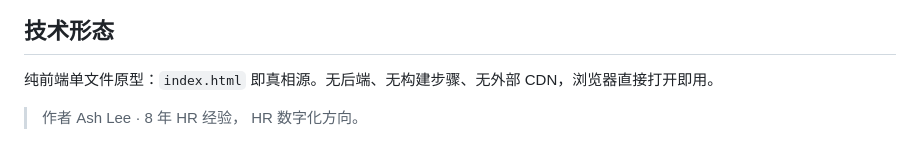
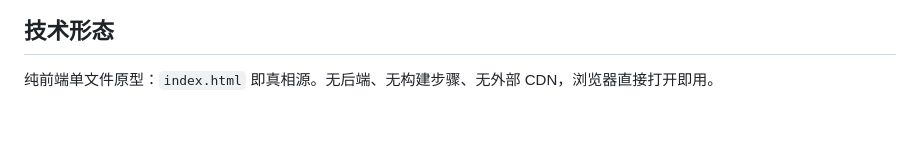
Before and after one commit to BOMINOM/AI-Job-Hunting-Coach, a Markdown page: README.md, the part around the change. Drawn GitHub-style.

```diff
--- a/README.md
+++ b/README.md
@@ -56,5 +56,3 @@
 ## 技术形态
 
 纯前端单文件原型：`index.html` 即真相源。无后端、无构建步骤、无外部 CDN，浏览器直接打开即用。
-
-> 作者 Ash Lee · 8 年 HR 经验， HR 数字化方向。
```
